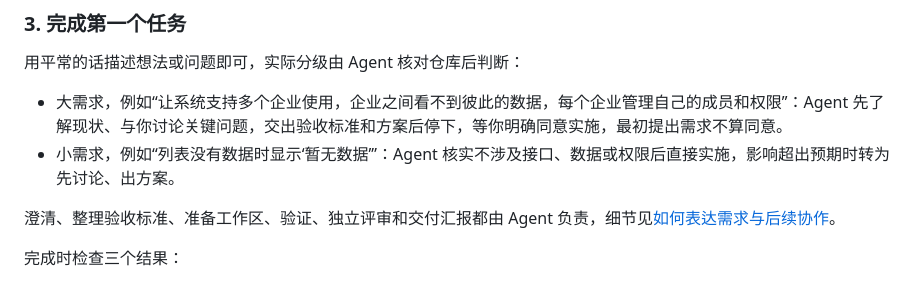
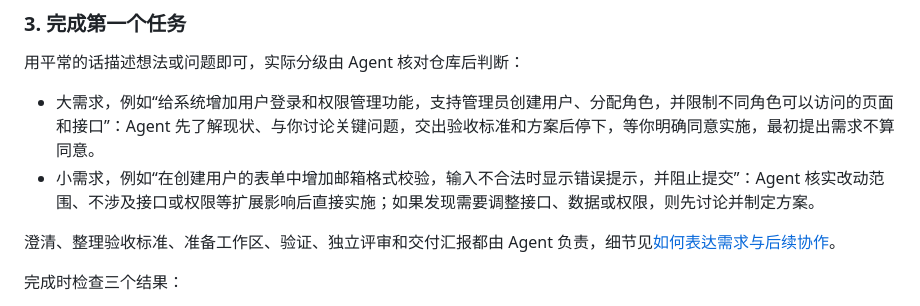
Before and after one commit to windvalley/harness, a Markdown page: README.md, the part around the change. Drawn GitHub-style.

Commit message:
docs: improve large and small task examples in README

```diff
--- a/README.md
+++ b/README.md
@@ -45,8 +45,8 @@ Agent 会将所需版本安装到本机共享目录，项目通过仓库内的
 
 用平常的话描述想法或问题即可，实际分级由 Agent 核对仓库后判断：
 
-- 大需求，例如“让系统支持多个企业使用，企业之间看不到彼此的数据，每个企业管理自己的成员和权限”：Agent 先了解现状、与你讨论关键问题，交出验收标准和方案后停下，等你明确同意实施，最初提出需求不算同意。
-- 小需求，例如“列表没有数据时显示‘暂无数据’”：Agent 核实不涉及接口、数据或权限后直接实施，影响超出预期时转为先讨论、出方案。
+- 大需求，例如“给系统增加用户登录和权限管理功能，支持管理员创建用户、分配角色，并限制不同角色可以访问的页面和接口”：Agent 先了解现状、与你讨论关键问题，交出验收标准和方案后停下，等你明确同意实施，最初提出需求不算同意。
+- 小需求，例如“在创建用户的表单中增加邮箱格式校验，输入不合法时显示错误提示，并阻止提交”：Agent 核实改动范围、不涉及接口或权限等扩展影响后直接实施；如果发现需要调整接口、数据或权限，则先讨论并制定方案。
 
 澄清、整理验收标准、准备工作区、验证、独立评审和交付汇报都由 Agent 负责，细节见[如何表达需求与后续协作](docs/reference.md#如何表达需求与后续协作)。
 
```
